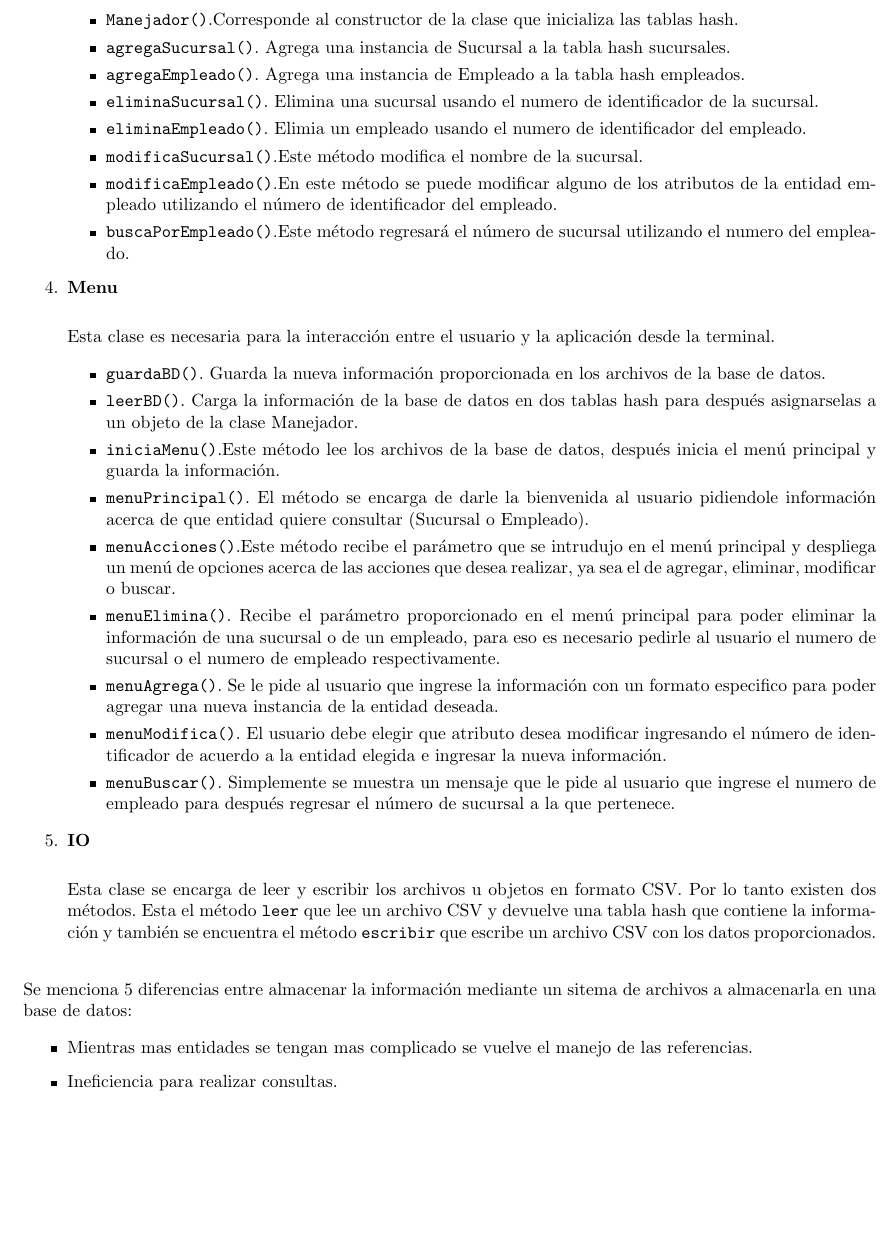
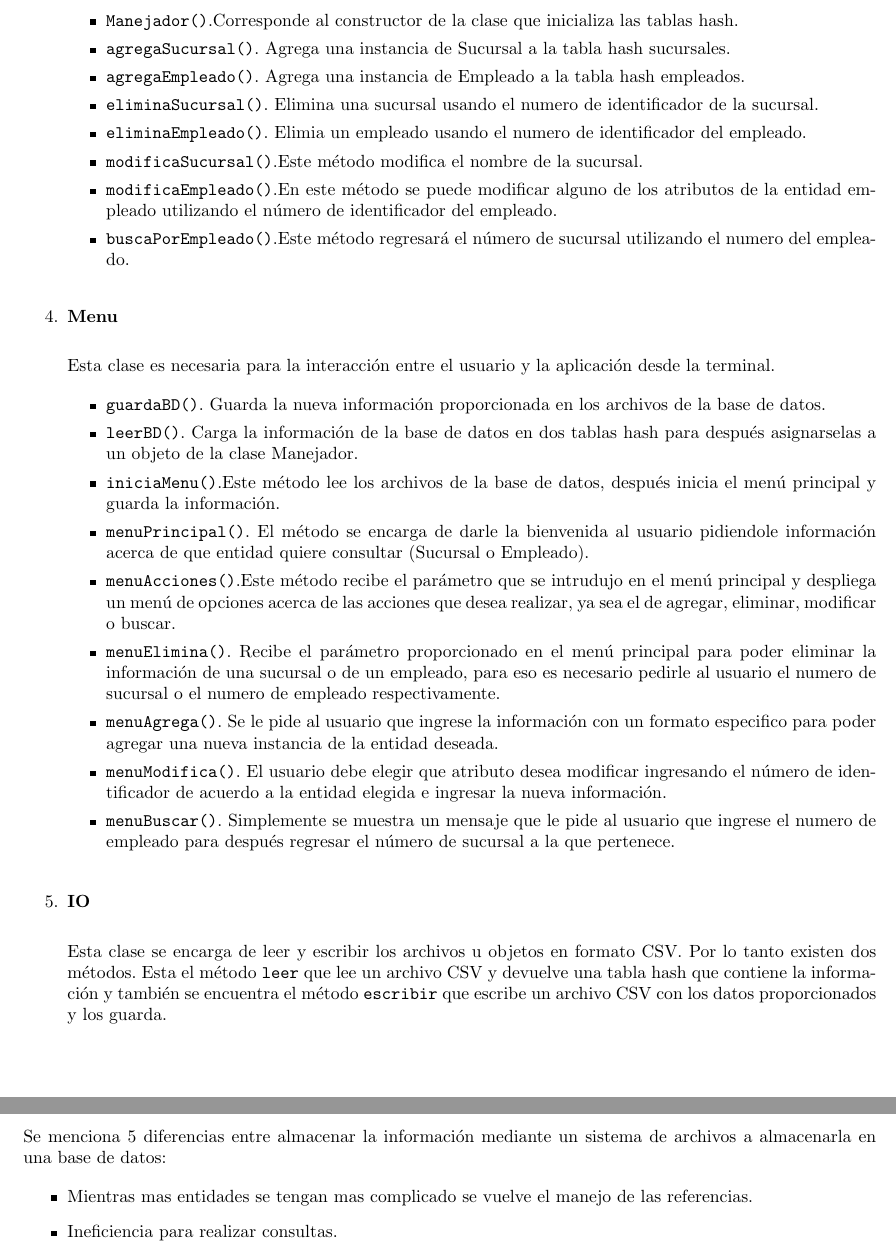
Before and after one commit to fundamentos-de-bd/practica2, a LaTeX document (doc/Reporte.tex): part of page 2 of 2 before the commit and two parts of pages 2 and 3 of 3 after it, the two joined at a grey line, cut so that both start at the same text, the shorter picture padded with empty space. Compiled offline with pdfLaTeX.

Commit message:
actualizando tex

```diff
--- a/doc/Reporte.tex
+++ b/doc/Reporte.tex
@@ -77,7 +77,7 @@
     		\item {\texttt{eliminaEmpleado()}}. Elimia un empleado usando el numero de identificador del empleado.
     		\item {\texttt{modificaSucursal()}}.Este método modifica el nombre de la sucursal.
     		\item {\texttt{modificaEmpleado()}}.En este método se puede modificar alguno de los atributos de la entidad empleado utilizando el número de identificador del empleado.
-    		\item {\texttt{buscaPorEmpleado()}}.Este método regresará el número de sucursal utilizando el numero del empleado.
+    		\item {\texttt{buscaPorEmpleado()}}.Este método regresará el número de sucursal utilizando el numero del empleado.\\
     	\end{itemize}
 
     	\item {\bf{Menu}}\\
@@ -95,18 +95,18 @@
     		\item {\texttt{menuElimina()}}. Recibe el parámetro proporcionado en el menú principal para poder eliminar la información de una sucursal o de un empleado, para eso es necesario pedirle al usuario el numero de sucursal o el numero de empleado respectivamente.
     		\item {\texttt{menuAgrega()}}. Se le pide al usuario que ingrese la información con un formato especifico para poder agregar una nueva instancia de la entidad deseada.
     		\item {\texttt{menuModifica()}}. El usuario debe elegir que atributo desea modificar ingresando el número de identificador de acuerdo a la entidad elegida e ingresar la nueva información.
-    		\item {\texttt{menuBuscar()}}. Simplemente se muestra un mensaje que le pide al usuario que ingrese el numero de empleado para después regresar el número de sucursal a la que pertenece.
+    		\item {\texttt{menuBuscar()}}. Simplemente se muestra un mensaje que le pide al usuario que ingrese el numero de empleado para después regresar el número de sucursal a la que pertenece.\\
     	\end{itemize}
 
     	\item {\bf{IO}}\\
 
-    	Esta clase se encarga de leer y escribir los archivos u objetos en formato CSV. Por lo tanto existen dos métodos. Esta el método {\texttt{leer}} que lee un archivo CSV y devuelve una tabla hash que contiene la información y también se encuentra el método {\texttt{escribir}} que escribe un archivo CSV con los datos proporcionados.\\
+    	Esta clase se encarga de leer y escribir los archivos u objetos en formato CSV. Por lo tanto existen dos métodos. Esta el método {\texttt{leer}} que lee un archivo CSV y devuelve una tabla hash que contiene la información y también se encuentra el método {\texttt{escribir}} que escribe un archivo CSV con los datos proporcionados y los guarda.\\
 
     \end{enumerate}
 
 
 
-    \noindent Se menciona 5 diferencias entre almacenar la información mediante un sitema de archivos a almacenarla en una base de datos:
+    \noindent Se menciona 5 diferencias entre almacenar la información mediante un sistema de archivos a almacenarla en una base de datos:
 
     \begin{itemize}
 
```
Also changed, not shown: doc/Reporte.tex (6 more changed lines).
